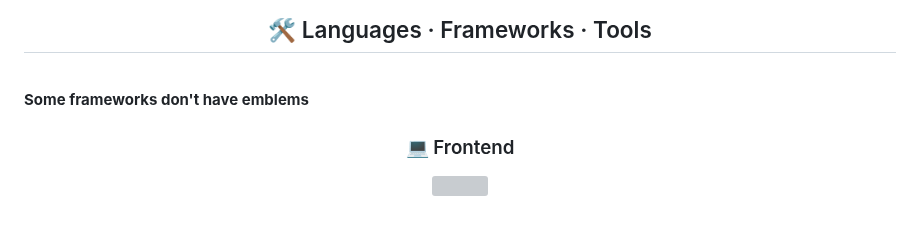
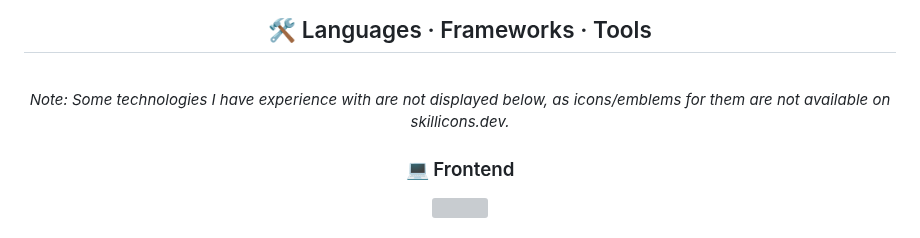
Before and after one commit to NicholasDobson/NicholasDobson, a Markdown page: README.md, the part around the change. GitHub-like rendering; grey boxes are pictures that could not be loaded.

```diff
--- a/README.md
+++ b/README.md
@@ -40,9 +40,10 @@
 
 <h2 align="center">🛠️ Languages · Frameworks · Tools </h2>
 <br/>
-<div style="text-align: center;">
-    <b>Some frameworks don't have emblems</b>
+<div align="center">
+  <i>Note: Some technologies I have experience with are not displayed below, as icons/emblems for them are not available on skillicons.dev.</i>
 </div>
+
 <h3 align="center">💻 Frontend</h3>
 <div align="center">
   <a href="https://skillicons.dev">
```
